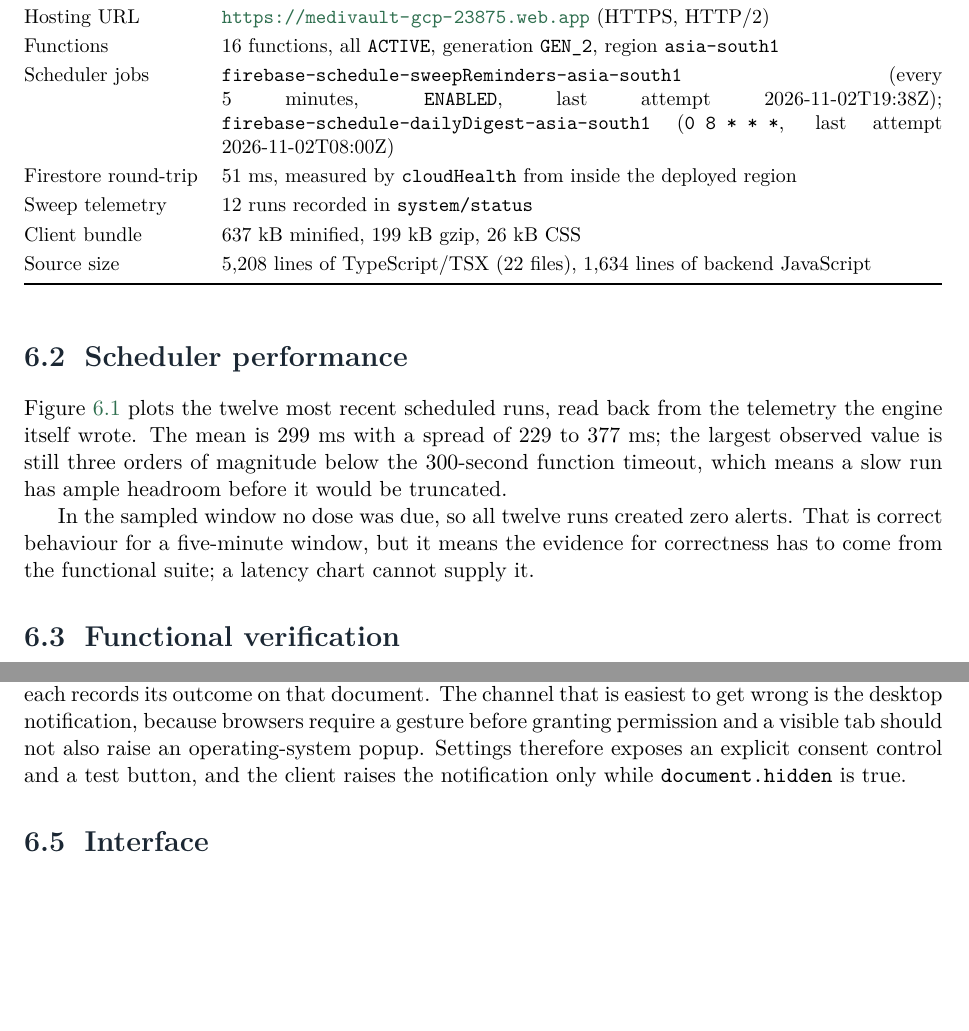
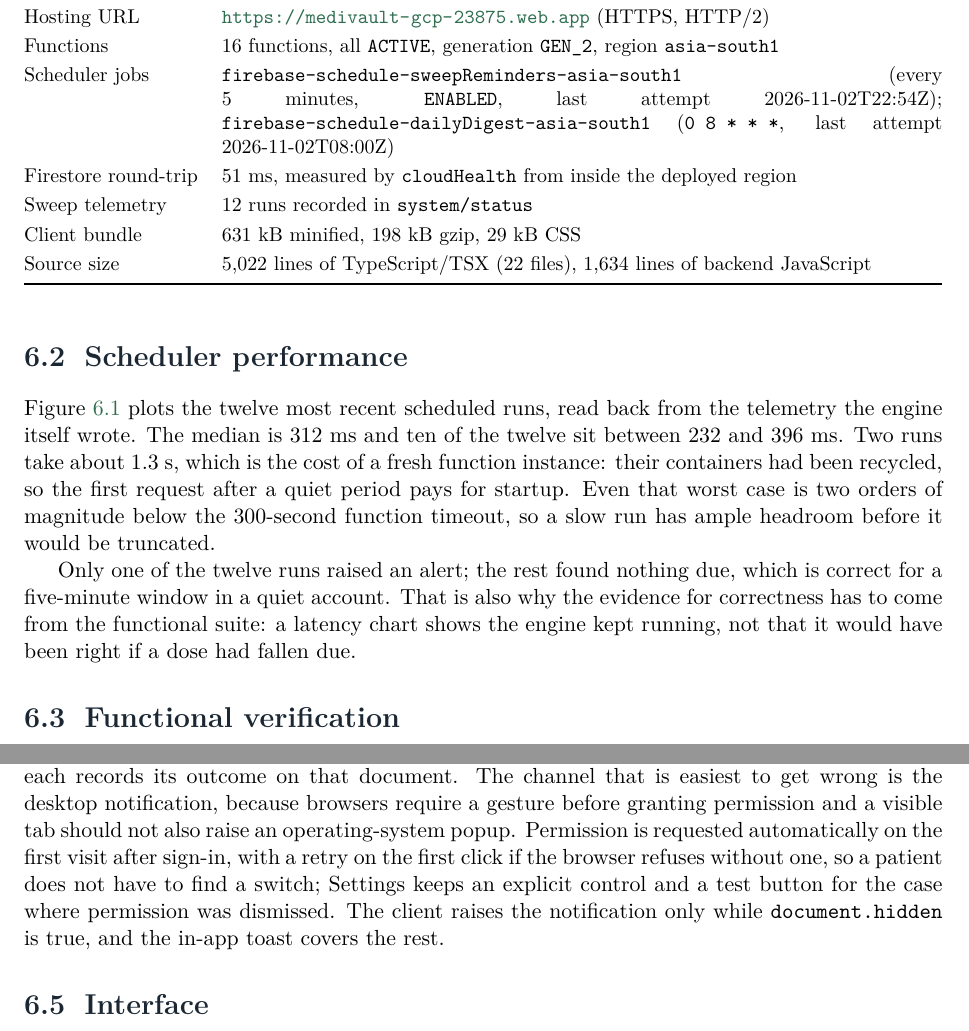
Before and after one commit to YuvrajSingh-mist/MediVault, a LaTeX thesis (docs/report/main.tex): two parts of pages 18 and 20 of 22, joined at a grey line, cut so that both start at the same text, the shorter picture padded with empty space. Compiled offline with pdfLaTeX.

Commit message:
Regenerate the results figures and fix the sweep diagram labels
The latency figure now comes from the current twelve runs: median 312 ms with two
cold starts near 1.3 s, which the prose states rather than hiding behind a mean.
The yes/no markers on the sweep diagram are free-standing text instead of bound
arrow labels, because a bound label is centred on its own connector and the line
struck through the word. Bundle and source sizes in the evidence table are
remeasured.

```diff
--- a/docs/report/main.tex
+++ b/docs/report/main.tex
@@ -665,11 +665,11 @@ says which.
 \midrule
 Hosting URL & \appurl\ (HTTPS, HTTP/2) \\
 Functions & 16 functions, all \texttt{ACTIVE}, generation \texttt{GEN\_2}, region \texttt{asia-south1} \\
-Scheduler jobs & \texttt{firebase-schedule-sweepReminders-asia-south1} (every 5 minutes, \texttt{ENABLED}, last attempt 2026-11-02T19:38Z); \texttt{firebase-schedule-dailyDigest-asia-south1} (\texttt{0 8 * * *}, last attempt 2026-11-02T08:00Z) \\
+Scheduler jobs & \texttt{firebase-schedule-sweepReminders-asia-south1} (every 5 minutes, \texttt{ENABLED}, last attempt 2026-11-02T22:54Z); \texttt{firebase-schedule-dailyDigest-asia-south1} (\texttt{0 8 * * *}, last attempt 2026-11-02T08:00Z) \\
 Firestore round-trip & 51 ms, measured by \texttt{cloudHealth} from inside the deployed region \\
 Sweep telemetry & 12 runs recorded in \texttt{system/status} \\
-Client bundle & 637 kB minified, 199 kB gzip, 26 kB CSS \\
-Source size & 5{,}208 lines of TypeScript/TSX (22 files), 1{,}634 lines of backend JavaScript \\
+Client bundle & 631 kB minified, 198 kB gzip, 29 kB CSS \\
+Source size & 5{,}022 lines of TypeScript/TSX (22 files), 1{,}634 lines of backend JavaScript \\
 \bottomrule
 \end{tabularx}
 \end{table}
@@ -677,9 +677,10 @@ Source size & 5{,}208 lines of TypeScript/TSX (22 files), 1{,}634 lines of backe
 \section{Scheduler performance}
 
 Figure~\ref{fig:latency} plots the twelve most recent scheduled runs, read back from the telemetry the
-engine itself wrote. The mean is 299 ms with a spread of 229 to 377 ms; the largest observed value is still
-three orders of magnitude below the 300-second function timeout, which means a slow run has ample headroom
-before it would be truncated.
+engine itself wrote. The median is 312 ms and ten of the twelve sit between 232 and 396 ms. Two runs take
+about 1.3 s, which is the cost of a fresh function instance: their containers had been recycled, so the
+first request after a quiet period pays for startup. Even that worst case is two orders of magnitude below
+the 300-second function timeout, so a slow run has ample headroom before it would be truncated.
 
 \begin{figure}[h]
 \centering
@@ -689,9 +690,10 @@ read from \texttt{system/status} in the live project, not simulated.}
 \label{fig:latency}
 \end{figure}
 
-In the sampled window no dose was due, so all twelve runs created zero alerts. That is correct behaviour
-for a five-minute window, but it means the evidence for correctness has to come from the functional
-suite; a latency chart cannot supply it.
+Only one of the twelve runs raised an alert; the rest found nothing due, which is correct for a five-minute
+window in a quiet account. That is also why the evidence for correctness has to come from the functional
+suite: a latency chart shows the engine kept running, not that it would have been right if a dose had
+fallen due.
 
 \section{Functional verification}
 
@@ -744,8 +746,11 @@ reminder. An open dashboard rendered all four without a reload. A second sweep 2
 All four channels read the same Firestore document, which is what keeps them consistent, and each records
 its outcome on that document. The channel that is easiest to get wrong is the desktop notification,
 because browsers require a gesture before granting permission and a visible tab should not also raise an
-operating-system popup. Settings therefore exposes an explicit consent control and a test button, and the
-client raises the notification only while \texttt{document.hidden} is true.
+operating-system popup. Permission is requested automatically on the first visit after sign-in, with a
+retry on the first click if the browser refuses without one, so a patient does not have to find a switch;
+Settings keeps an explicit control and a test button for the case where permission was dismissed. The
+client raises the notification only while \texttt{document.hidden} is true, and the in-app toast covers the
+rest.
 
 \section{Interface}
 
```
Also changed, not shown: docs/architecture/data-model.pdf, docs/architecture/reminder-sweep.pdf, docs/architecture/reminder-sweep.png, docs/architecture/reminder-sweep.svg, docs/architecture/system-architecture.pdf, docs/report/figures/channels.pdf, docs/report/figures/cost.pdf, docs/report/figures/sweep-latency.pdf, docs/report/figures/sweep-latency.png, docs/report/figures/verification.pdf, 5 other files.
